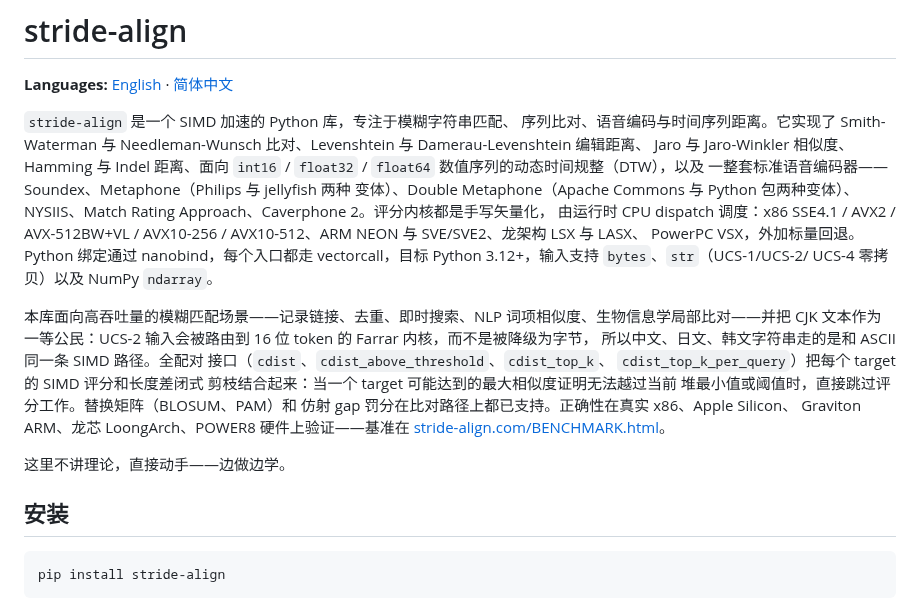
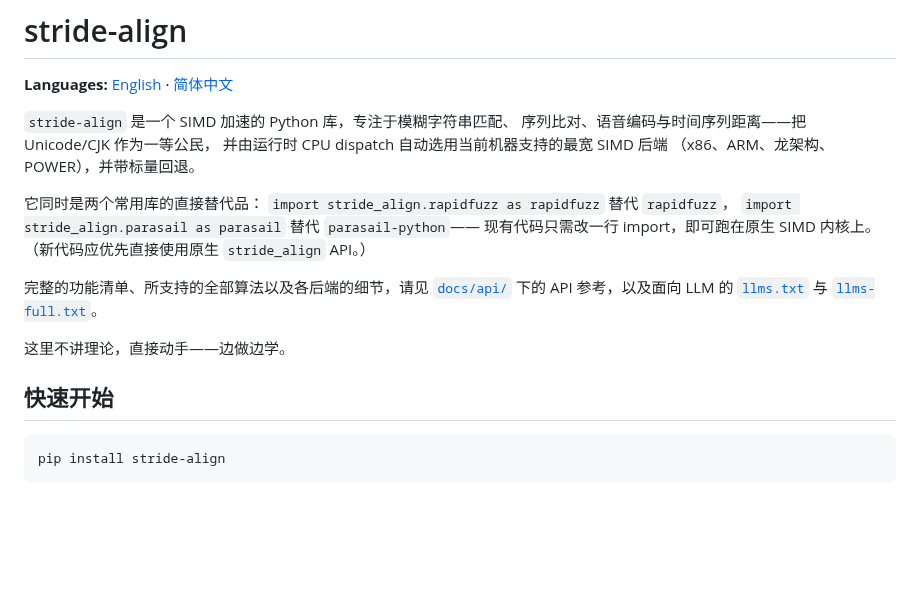
Before and after one commit to adamdeprince/stride-align, a Markdown page: README.zh-CN.md, the part around the change. GitHub-like rendering; blank space fills up the shorter version.

````diff
--- a/README.zh-CN.md
+++ b/README.zh-CN.md
@@ -3,34 +3,23 @@
 **Languages:** [English](README.md) · [简体中文](README.zh-CN.md)
 
 `stride-align` 是一个 SIMD 加速的 Python 库，专注于模糊字符串匹配、
-序列比对、语音编码与时间序列距离。它实现了 Smith-Waterman 与
-Needleman-Wunsch 比对、Levenshtein 与 Damerau-Levenshtein 编辑距离、
-Jaro 与 Jaro-Winkler 相似度、Hamming 与 Indel 距离、面向
-`int16` / `float32` / `float64` 数值序列的动态时间规整（DTW），以及
-一整套标准语音编码器——Soundex、Metaphone（Philips 与 jellyfish 两种
-变体）、Double Metaphone（Apache Commons 与 Python 包两种变体）、
-NYSIIS、Match Rating Approach、Caverphone 2。评分内核都是手写矢量化，
-由运行时 CPU dispatch 调度：x86 SSE4.1 / AVX2 / AVX-512BW+VL /
-AVX10-256 / AVX10-512、ARM NEON 与 SVE/SVE2、龙架构 LSX 与 LASX、
-PowerPC VSX，外加标量回退。Python 绑定通过 nanobind，每个入口都走
-vectorcall，目标 Python 3.12+，输入支持 `bytes`、`str`（UCS-1/UCS-2/
-UCS-4 零拷贝）以及 NumPy `ndarray`。
+序列比对、语音编码与时间序列距离——把 Unicode/CJK 作为一等公民，
+并由运行时 CPU dispatch 自动选用当前机器支持的最宽 SIMD 后端
+（x86、ARM、龙架构、POWER），并带标量回退。
 
-本库面向高吞吐量的模糊匹配场景——记录链接、去重、即时搜索、NLP
-词项相似度、生物信息学局部比对——并把 CJK 文本作为一等公民：UCS-2
-输入会被路由到 16 位 token 的 Farrar 内核，而不是被降级为字节，
-所以中文、日文、韩文字符串走的是和 ASCII 同一条 SIMD 路径。全配对
-接口（`cdist`、`cdist_above_threshold`、`cdist_top_k`、
-`cdist_top_k_per_query`）把每个 target 的 SIMD 评分和长度差闭式
-剪枝结合起来：当一个 target 可能达到的最大相似度证明无法越过当前
-堆最小值或阈值时，直接跳过评分工作。替换矩阵（BLOSUM、PAM）和
-仿射 gap 罚分在比对路径上都已支持。正确性在真实 x86、Apple Silicon、
-Graviton ARM、龙芯 LoongArch、POWER8 硬件上验证——基准在
-[stride-align.com/BENCHMARK.html](https://stride-align.com/BENCHMARK.html)。
+它同时是两个常用库的直接替代品：
+`import stride_align.rapidfuzz as rapidfuzz` 替代 `rapidfuzz`，
+`import stride_align.parasail as parasail` 替代 `parasail-python`——
+现有代码只需改一行 import，即可跑在原生 SIMD 内核上。
+（新代码应优先直接使用原生 `stride_align` API。）
+
+完整的功能清单、所支持的全部算法以及各后端的细节，请见
+[`docs/api/`](docs/api/README.md) 下的 API 参考，以及面向 LLM 的
+[`llms.txt`](llms.txt) 与 [`llms-full.txt`](llms-full.txt)。
 
 这里不讲理论，直接动手——边做边学。
 
-## 安装
+## 快速开始
 
 ```bash
 pip install stride-align
````
Also changed, not shown: README.md (+101 -49 lines).
